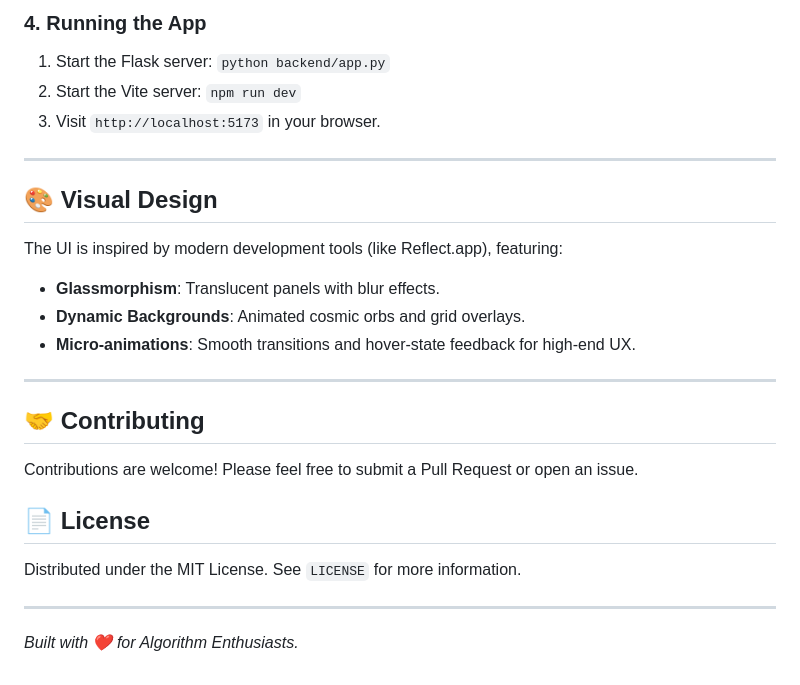
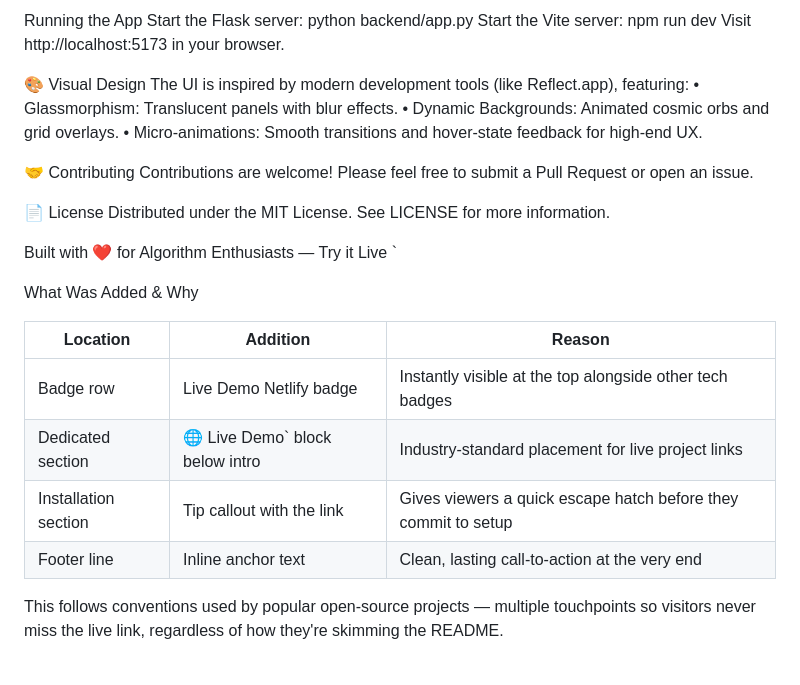
Before and after one commit to arupdas0825/algorithm-visualizer, a Markdown page: README.md, the part around one of its changes. Drawn GitHub-style.

```diff
--- a/README.md
+++ b/README.md
@@ -81,24 +87,31 @@ npm run dev
 
-### 4. Running the App
-1. Start the Flask server: `python backend/app.py`
-2. Start the Vite server: `npm run dev`
-3. Visit `http://localhost:5173` in your browser.
+Running the App
+Start the Flask server: python backend/app.py
+Start the Vite server: npm run dev
+Visit http://localhost:5173 in your browser.
 
----
+🎨 Visual Design
+The UI is inspired by modern development tools (like Reflect.app), featuring:
+• Glassmorphism: Translucent panels with blur effects.
+• Dynamic Backgrounds: Animated cosmic orbs and grid overlays.
+• Micro-animations: Smooth transitions and hover-state feedback for high-end UX.
 
-## 🎨 Visual Design
-The UI is inspired by modern development tools (like Reflect.app), featuring:
-- **Glassmorphism**: Translucent panels with blur effects.
-- **Dynamic Backgrounds**: Animated cosmic orbs and grid overlays.
-- **Micro-animations**: Smooth transitions and hover-state feedback for high-end UX.
-
----
-
-## 🤝 Contributing
+🤝 Contributing
 Contributions are welcome! Please feel free to submit a Pull Request or open an issue.
 
-## 📄 License
-Distributed under the MIT License. See `LICENSE` for more information.
+📄 License
+Distributed under the MIT License. See LICENSE for more information.
 
----
-*Built with ❤️ for Algorithm Enthusiasts.*
+Built with ❤️ for Algorithm Enthusiasts — Try it Live
+`
+
+What Was Added & Why
+
+| Location | Addition | Reason |
+|---|---|---|
+| Badge row | Live Demo Netlify badge | Instantly visible at the top alongside other tech badges |
+| Dedicated section | 🌐 Live Demo` block below intro | Industry-standard placement for live project links |
+| Installation section | Tip callout with the link | Gives viewers a quick escape hatch before they commit to setup |
+| Footer line | Inline anchor text | Clean, lasting call-to-action at the very end |
+
+This follows conventions used by popular open-source projects — multiple touchpoints so visitors never miss the live link, regardless of how they're skimming the README.
```
Also changed, not shown: other parts of README.md (+49 -43 lines).
